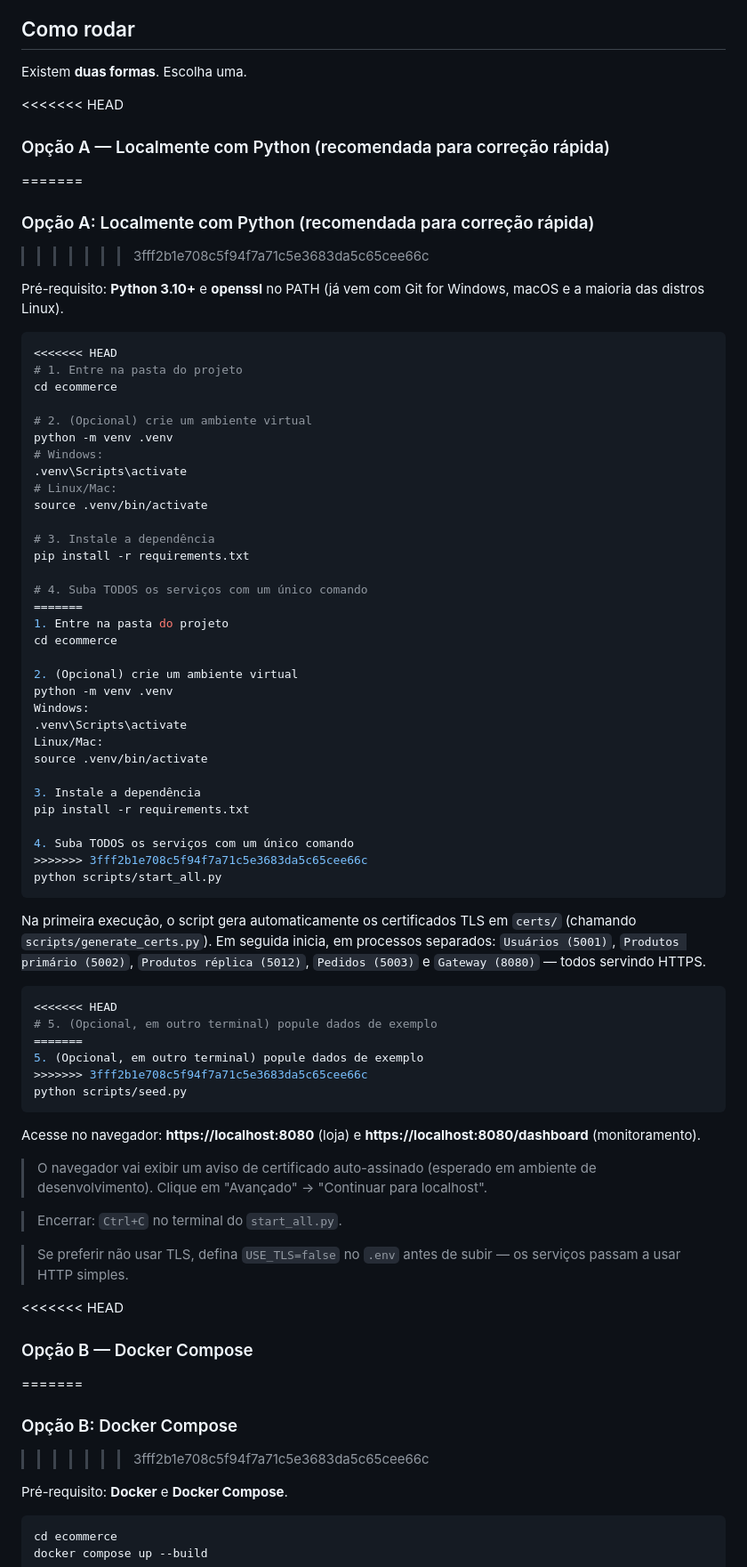
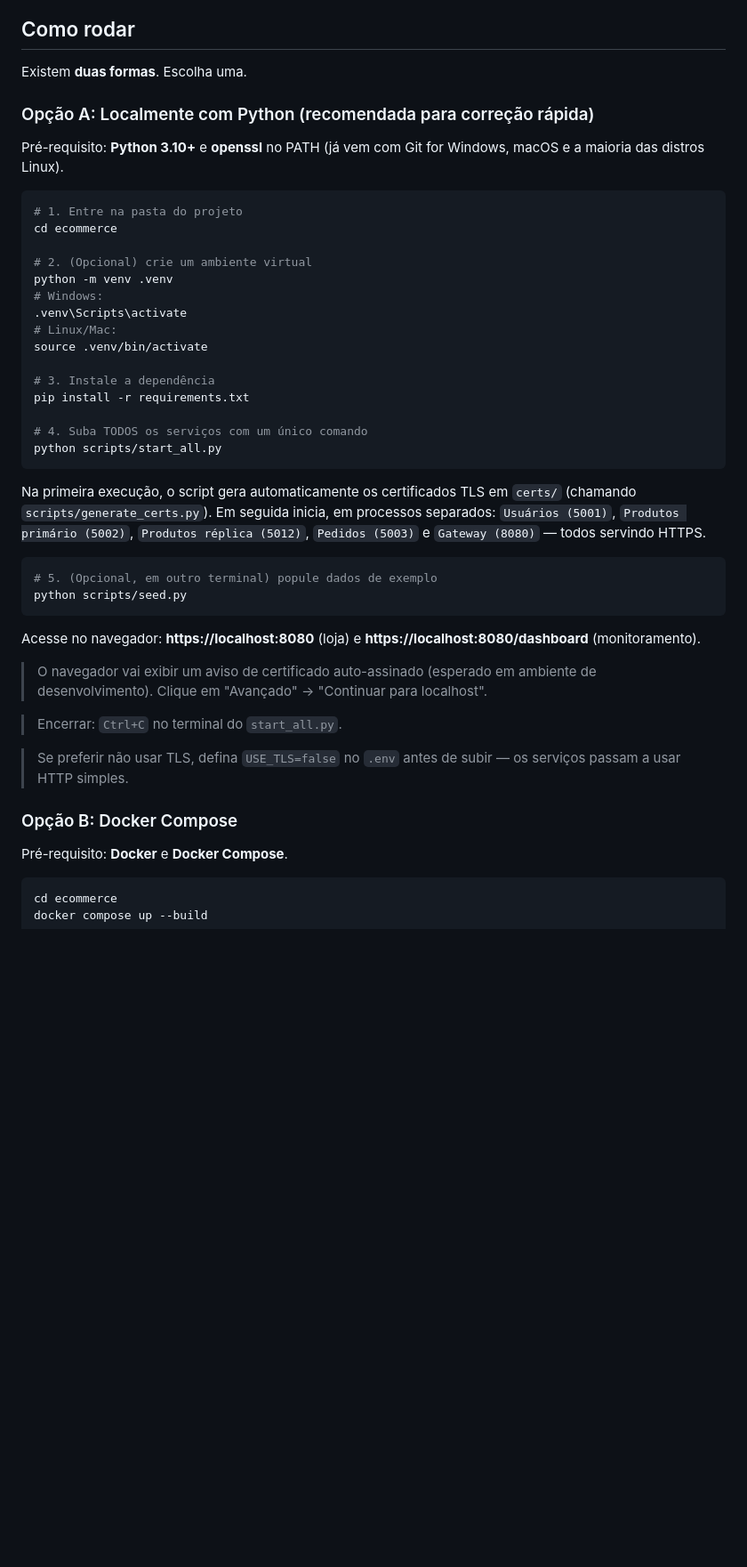
Before and after one commit to Jvnunes615/ecommerce-fccpd, a Markdown page: README_execucao.md, the part around one of its changes. Shown at 89% size. Rendered like a GitHub page; blank space fills up the shorter version.

Commit message:
Corrige marcadores de merge nao resolvidos em README_execucao.md

````diff
--- a/README_execucao.md
+++ b/README_execucao.md
@@ -41,17 +41,12 @@ interna inteiramente em **HTTPS/TLS** (CA própria).
 
 Existem **duas formas**. Escolha uma.
 
-<<<<<<< HEAD
-### Opção A — Localmente com Python (recomendada para correção rápida)
-=======
 ### Opção A: Localmente com Python (recomendada para correção rápida)
->>>>>>> 3fff2b1e708c5f94f7a71c5e3683da5c65cee66c
 
 Pré-requisito: **Python 3.10+** e **openssl** no PATH (já vem com Git for
 Windows, macOS e a maioria das distros Linux).
 
 ```bash
-<<<<<<< HEAD
 # 1. Entre na pasta do projeto
 cd ecommerce
 
@@ -66,22 +61,6 @@ source .venv/bin/activate
 pip install -r requirements.txt
 
 # 4. Suba TODOS os serviços com um único comando
-=======
-1. Entre na pasta do projeto
-cd ecommerce
-
-2. (Opcional) crie um ambiente virtual
-python -m venv .venv
-Windows:
-.venv\Scripts\activate
-Linux/Mac:
-source .venv/bin/activate
-
-3. Instale a dependência
-pip install -r requirements.txt
-
-4. Suba TODOS os serviços com um único comando
->>>>>>> 3fff2b1e708c5f94f7a71c5e3683da5c65cee66c
 python scripts/start_all.py
 ```
 
@@ -92,11 +71,7 @@ processos separados:
 `Pedidos (5003)` e `Gateway (8080)` — todos servindo HTTPS.
 
 ```bash
-<<<<<<< HEAD
 # 5. (Opcional, em outro terminal) popule dados de exemplo
-=======
-5. (Opcional, em outro terminal) popule dados de exemplo
->>>>>>> 3fff2b1e708c5f94f7a71c5e3683da5c65cee66c
 python scripts/seed.py
 ```
 
@@ -112,11 +87,7 @@ Acesse no navegador: **https://localhost:8080** (loja) e
 > Se preferir não usar TLS, defina `USE_TLS=false` no `.env` antes de subir —
 > os serviços passam a usar HTTP simples.
 
-<<<<<<< HEAD
-### Opção B — Docker Compose
-=======
 ### Opção B: Docker Compose
->>>>>>> 3fff2b1e708c5f94f7a71c5e3683da5c65cee66c
 
 Pré-requisito: **Docker** e **Docker Compose**.
 
````
Also changed, not shown: other parts of README_execucao.md (+0 -15 lines).
